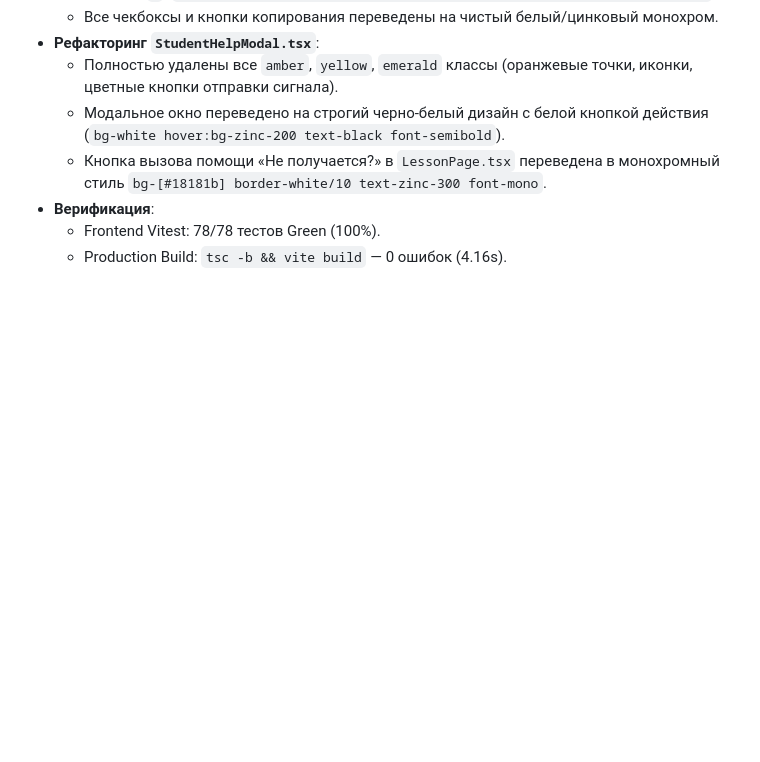
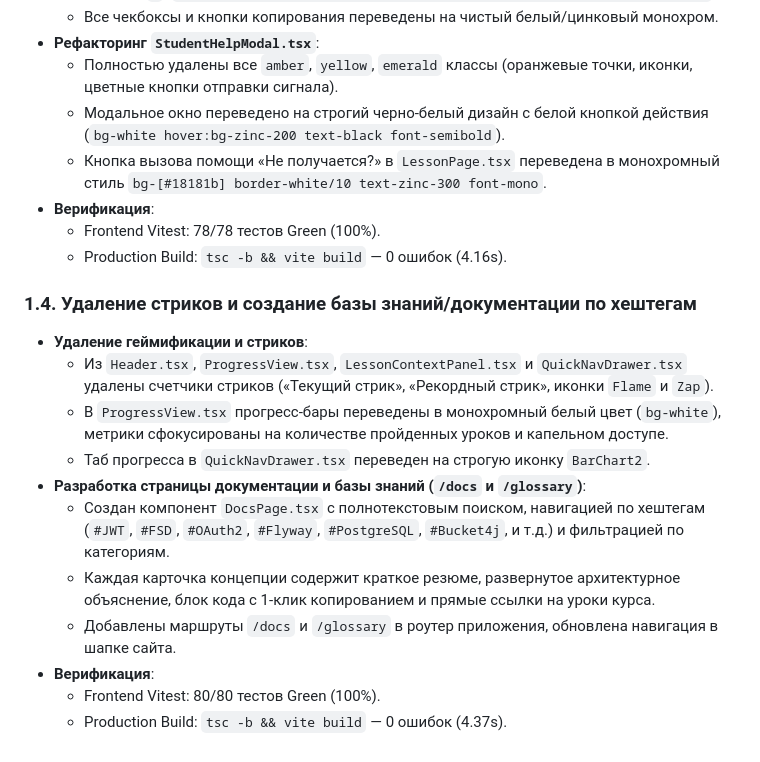
Before and after one commit to MrSgemaSeny/Second-Brain, a Markdown page: journal/2026-09-02/mrdevcourses.md, the part around the change. Rendered like a GitHub page; blank space fills up the shorter version.

Commit message:
docs(journal): record 1.4 streak removal and hashtag documentation page

```diff
--- a/journal/2026-09-02/mrdevcourses.md
+++ b/journal/2026-09-02/mrdevcourses.md
@@ -46,3 +46,17 @@
 - **Верификация**:
   - Frontend Vitest: 78/78 тестов Green (100%).
   - Production Build: `tsc -b && vite build` — 0 ошибок (4.16s).
+
+### 1.4. Удаление стриков и создание базы знаний/документации по хештегам
+
+- **Удаление геймификации и стриков**:
+  - Из `Header.tsx`, `ProgressView.tsx`, `LessonContextPanel.tsx` и `QuickNavDrawer.tsx` удалены счетчики стриков («Текущий стрик», «Рекордный стрик», иконки `Flame` и `Zap`).
+  - В `ProgressView.tsx` прогресс-бары переведены в монохромный белый цвет (`bg-white`), метрики сфокусированы на количестве пройденных уроков и капельном доступе.
+  - Таб прогресса в `QuickNavDrawer.tsx` переведен на строгую иконку `BarChart2`.
+- **Разработка страницы документации и базы знаний (`/docs` и `/glossary`)**:
+  - Создан компонент `DocsPage.tsx` с полнотекстовым поиском, навигацией по хештегам (`#JWT`, `#FSD`, `#OAuth2`, `#Flyway`, `#PostgreSQL`, `#Bucket4j`, и т.д.) и фильтрацией по категориям.
+  - Каждая карточка концепции содержит краткое резюме, развернутое архитектурное объяснение, блок кода с 1-клик копированием и прямые ссылки на уроки курса.
+  - Добавлены маршруты `/docs` и `/glossary` в роутер приложения, обновлена навигация в шапке сайта.
+- **Верификация**:
+  - Frontend Vitest: 80/80 тестов Green (100%).
+  - Production Build: `tsc -b && vite build` — 0 ошибок (4.37s).
```
